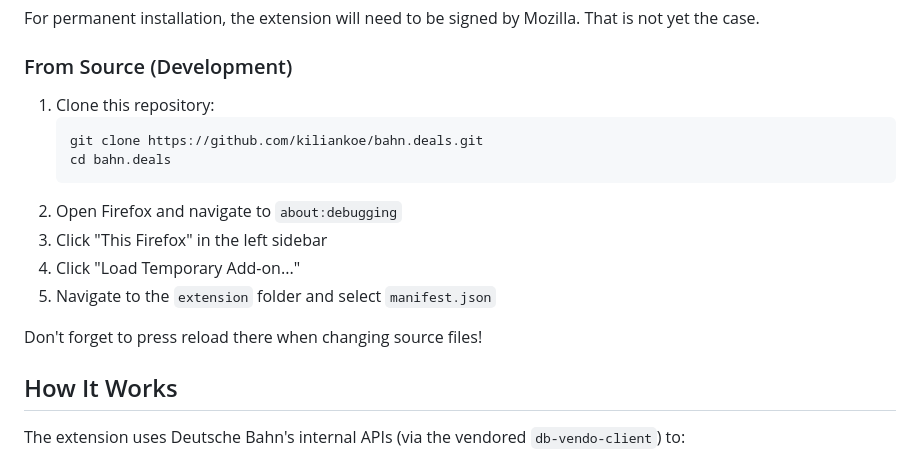
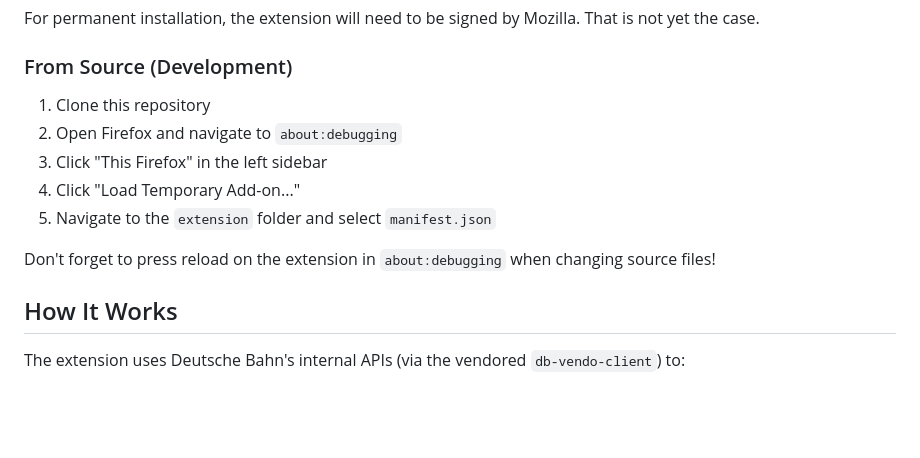
Before and after one commit to kiliankoe/bahn.deals, a Markdown page: README.md, the part around the change. Rendered like a GitHub page; blank space fills up the shorter version.

````diff
--- a/README.md
+++ b/README.md
@@ -38,17 +38,13 @@ For permanent installation, the extension will need to be signed by Mozilla. Tha
 
 ### From Source (Development)
 
-1. Clone this repository:
-   ```bash
-   git clone https://github.com/kiliankoe/bahn.deals.git
-   cd bahn.deals
-   ```
+1. Clone this repository
 2. Open Firefox and navigate to `about:debugging`
 3. Click "This Firefox" in the left sidebar
 4. Click "Load Temporary Add-on..."
 5. Navigate to the `extension` folder and select `manifest.json`
 
-Don't forget to press reload there when changing source files!
+Don't forget to press reload on the extension in `about:debugging` when changing source files!
 
 ## How It Works
 
````
